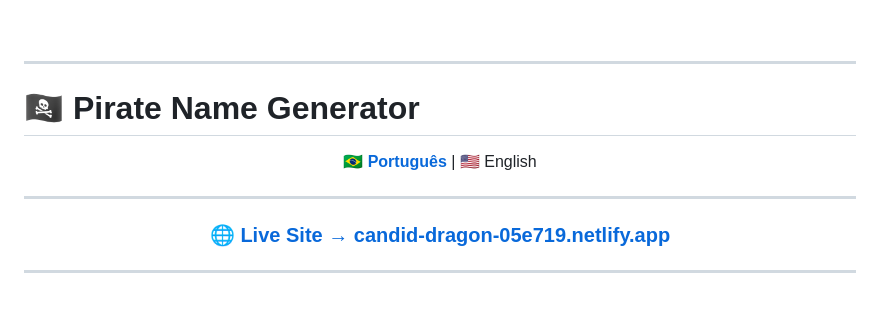
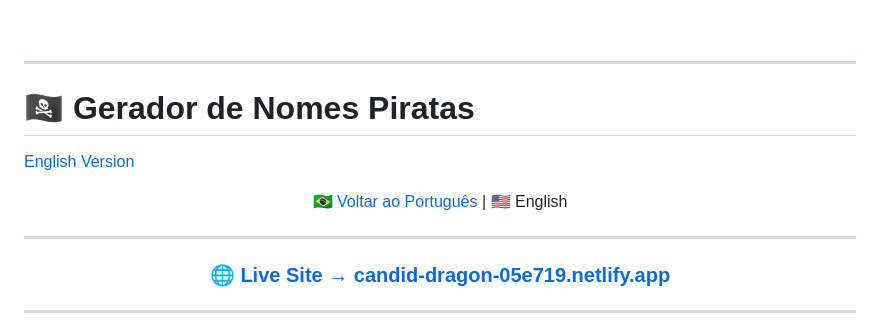
Before and after one commit to firstmsv/gerador-pirata, a Markdown page: README.md, the part around one of its changes. Rendered like a GitHub page; blank space fills up the shorter version.

Commit message:
Corrige âncoras do README

```diff
--- a/README.md
+++ b/README.md
@@ -116,11 +116,13 @@ Feito com ⚓ por **Marcelo Vitória**
 
 ---
 
-# 🏴‍☠️ Pirate Name Generator
+# 🏴‍☠️ Gerador de Nomes Piratas
+
+[English Version](#english-version)
 
 <div align="center">
 
-**[🇧🇷 Português](#️-gerador-de-nomes-piratas--pirate-name-generator)** | 🇺🇸 English
+[🇧🇷 Voltar ao Português](#-gerador-de-nomes-piratas--pirate-name-generator) | 🇺🇸 English
 
 ---
 
```
Also changed, not shown: other parts of README.md (+1 -1 lines).
